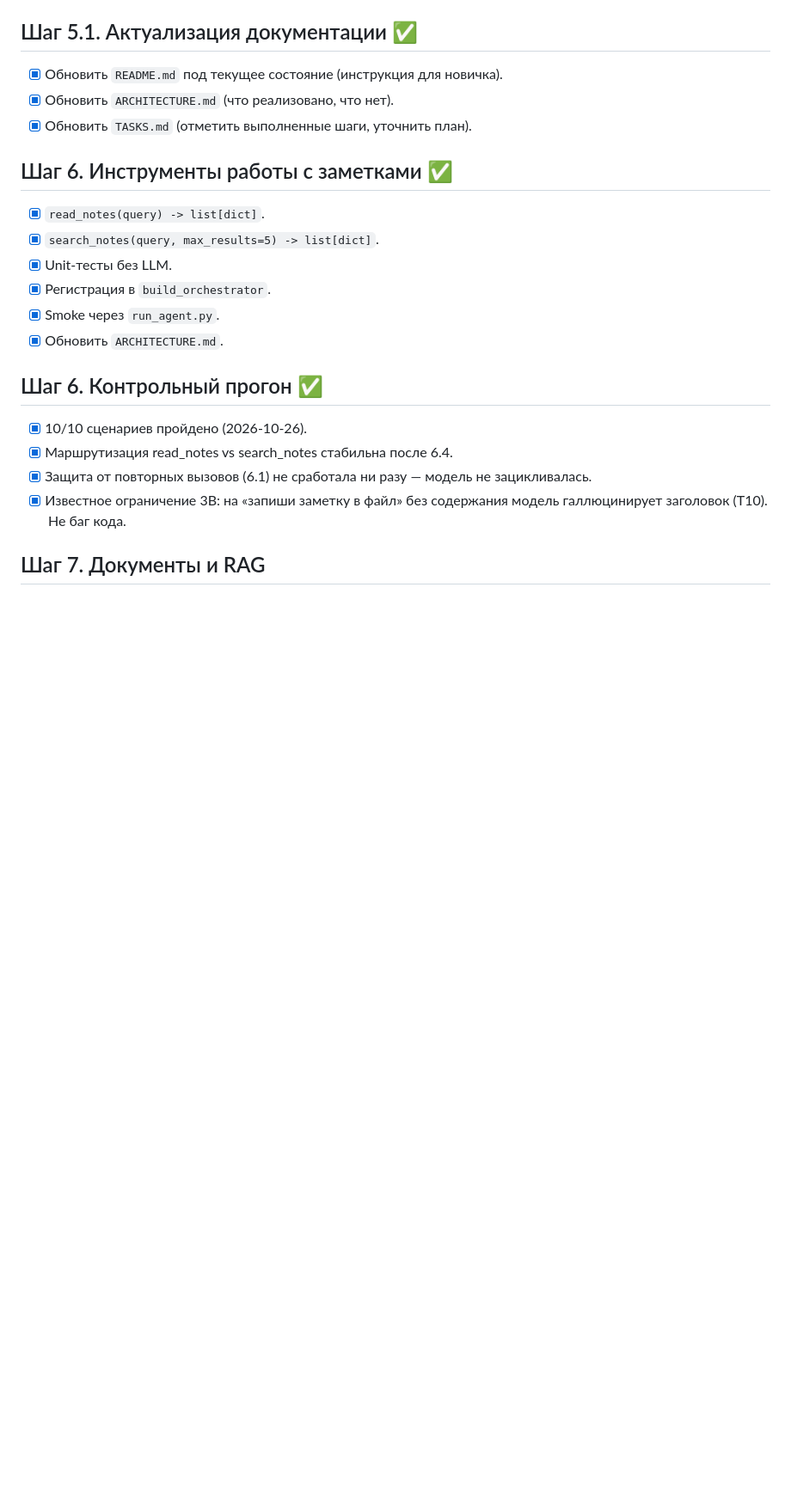
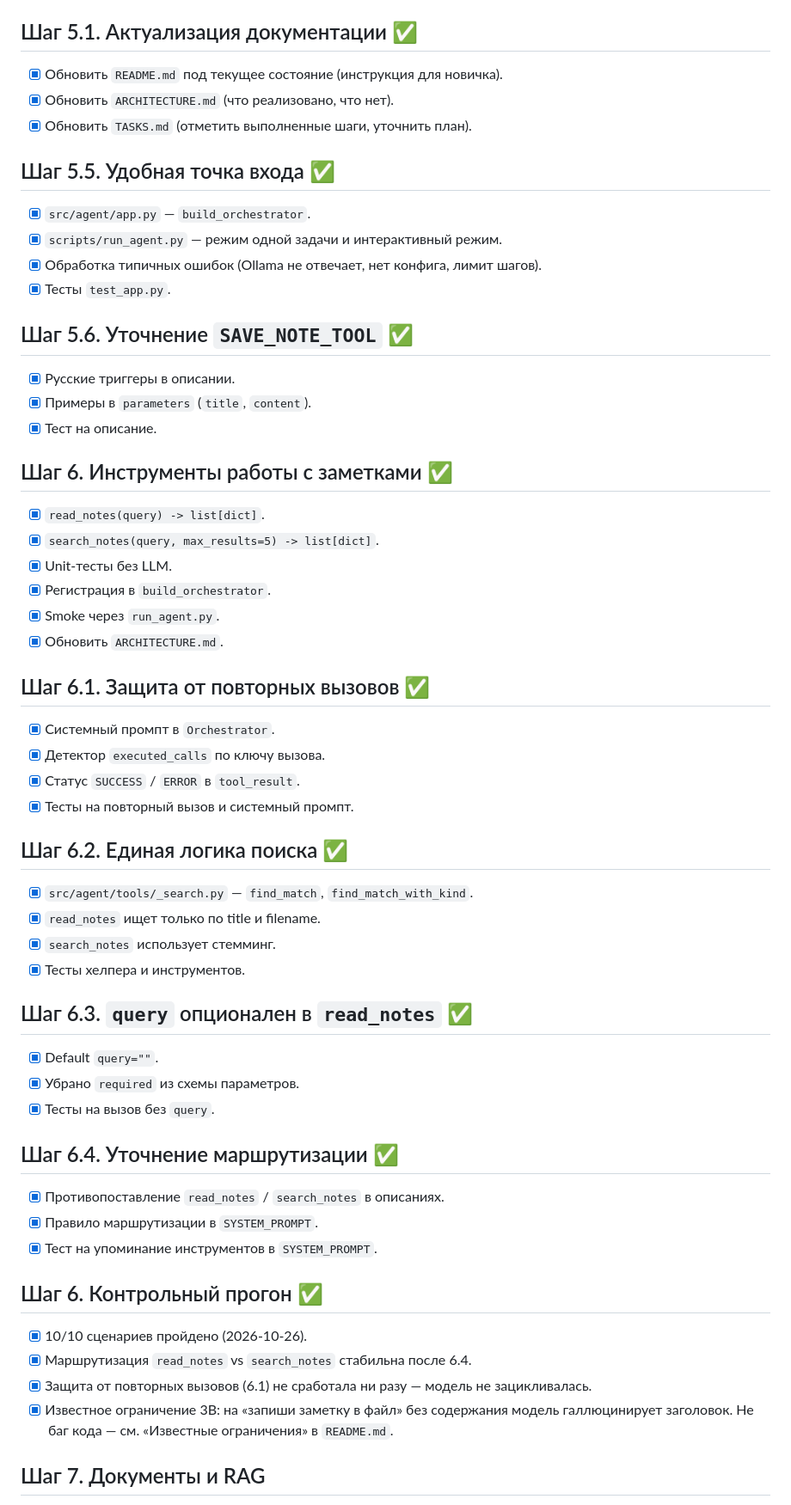
Before and after one commit to Vostbur/ai-local-agent, a Markdown page: TASKS.md, the part around one of its changes. Shown at 86% size. Rendered like a GitHub page; blank space fills up the shorter version.

```diff
--- a/TASKS.md
+++ b/TASKS.md
@@ -37,6 +37,17 @@
 - [x] Обновить `ARCHITECTURE.md` (что реализовано, что нет).
 - [x] Обновить `TASKS.md` (отметить выполненные шаги, уточнить план).
 
+## Шаг 5.5. Удобная точка входа ✅
+- [x] `src/agent/app.py` — `build_orchestrator`.
+- [x] `scripts/run_agent.py` — режим одной задачи и интерактивный режим.
+- [x] Обработка типичных ошибок (Ollama не отвечает, нет конфига, лимит шагов).
+- [x] Тесты `test_app.py`.
+
+## Шаг 5.6. Уточнение `SAVE_NOTE_TOOL` ✅
+- [x] Русские триггеры в описании.
+- [x] Примеры в `parameters` (`title`, `content`).
+- [x] Тест на описание.
+
 ## Шаг 6. Инструменты работы с заметками ✅
 - [x] `read_notes(query) -> list[dict]`.
 - [x] `search_notes(query, max_results=5) -> list[dict]`.
@@ -45,11 +56,33 @@
 - [x] Smoke через `run_agent.py`.
 - [x] Обновить `ARCHITECTURE.md`.
 
+## Шаг 6.1. Защита от повторных вызовов ✅
+- [x] Системный промпт в `Orchestrator`.
+- [x] Детектор `executed_calls` по ключу вызова.
+- [x] Статус `SUCCESS` / `ERROR` в `tool_result`.
+- [x] Тесты на повторный вызов и системный промпт.
+
+## Шаг 6.2. Единая логика поиска ✅
+- [x] `src/agent/tools/_search.py` — `find_match`, `find_match_with_kind`.
+- [x] `read_notes` ищет только по title и filename.
+- [x] `search_notes` использует стемминг.
+- [x] Тесты хелпера и инструментов.
+
+## Шаг 6.3. `query` опционален в `read_notes` ✅
+- [x] Default `query=""`.
+- [x] Убрано `required` из схемы параметров.
+- [x] Тесты на вызов без `query`.
+
+## Шаг 6.4. Уточнение маршрутизации ✅
+- [x] Противопоставление `read_notes` / `search_notes` в описаниях.
+- [x] Правило маршрутизации в `SYSTEM_PROMPT`.
+- [x] Тест на упоминание инструментов в `SYSTEM_PROMPT`.
+
 ## Шаг 6. Контрольный прогон ✅
 - [x] 10/10 сценариев пройдено (2026-10-26).
-- [x] Маршрутизация read_notes vs search_notes стабильна после 6.4.
+- [x] Маршрутизация `read_notes` vs `search_notes` стабильна после 6.4.
 - [x] Защита от повторных вызовов (6.1) не сработала ни разу — модель не зацикливалась.
-- [x] Известное ограничение 3B: на «запиши заметку в файл» без содержания модель галлюцинирует заголовок (T10). Не баг кода.
+- [x] Известное ограничение 3B: на «запиши заметку в файл» без содержания модель галлюцинирует заголовок. Не баг кода — см. «Известные ограничения» в `README.md`.
 
 ## Шаг 7. Документы и RAG
 - [ ] Извлечение текста из PDF (PyMuPDF).
```
Also changed, not shown: other parts of TASKS.md (+22 -13 lines), TODO.md (+2 -7 lines).
